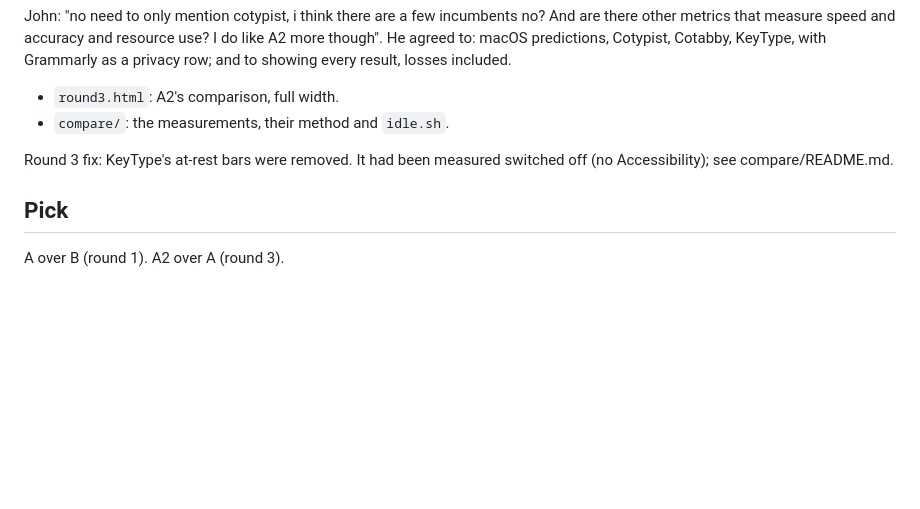
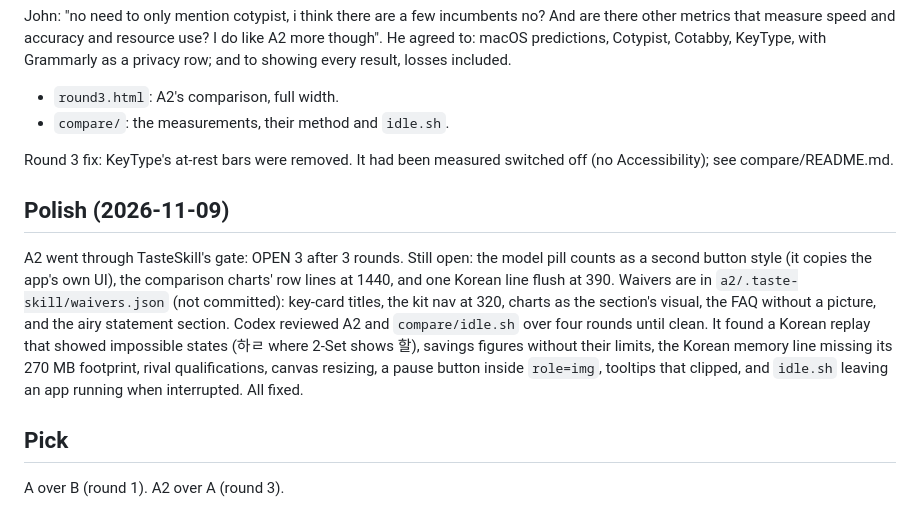
Before and after one commit to hrsong99/halftype, a Markdown page: docs/site/README.md, the part around the change. GitHub-like rendering; blank space fills up the shorter version.

Commit message:
Landing A2 polish: TasteSkill gate (open 3), Codex review over four rounds
The Korean replay now composes the whole 2-Set key sequence (a final moves to the next syllable), savings and memory figures carry their limits, rival notes are exact, and the tooltip, canvas and pause button are fixed. idle.sh quits its app however it ends.

Co-Authored-By: Claude Opus 5.5 <noreply@anthropic.com>

```diff
--- a/docs/site/README.md
+++ b/docs/site/README.md
@@ -31,6 +31,11 @@ John: "no need to only mention cotypist, i think there are a few incumbents no?
 
 Round 3 fix: KeyType's at-rest bars were removed. It had been measured switched off (no Accessibility); see compare/README.md.
 
+## Polish (2026-11-09)
+
+A2 went through TasteSkill's gate: OPEN 3 after 3 rounds. Still open: the model pill counts as a second button style (it copies the app's own UI), the comparison charts' row lines at 1440, and one Korean line flush at 390. Waivers are in `a2/.taste-skill/waivers.json` (not committed): key-card titles, the kit nav at 320, charts as the section's visual, the FAQ without a picture, and the airy statement section.
+Codex reviewed A2 and `compare/idle.sh` over four rounds until clean. It found a Korean replay that showed impossible states (하ㄹ where 2-Set shows 할), savings figures without their limits, the Korean memory line missing its 270 MB footprint, rival qualifications, canvas resizing, a pause button inside `role=img`, tooltips that clipped, and `idle.sh` leaving an app running when interrupted. All fixed.
+
 ## Pick
 
 A over B (round 1). A2 over A (round 3).
```
Also changed, not shown: docs/site/shots/a2-polished-1440.jpg (added), docs/site/shots/a2-polished-390.jpg (added), 2 other files.
